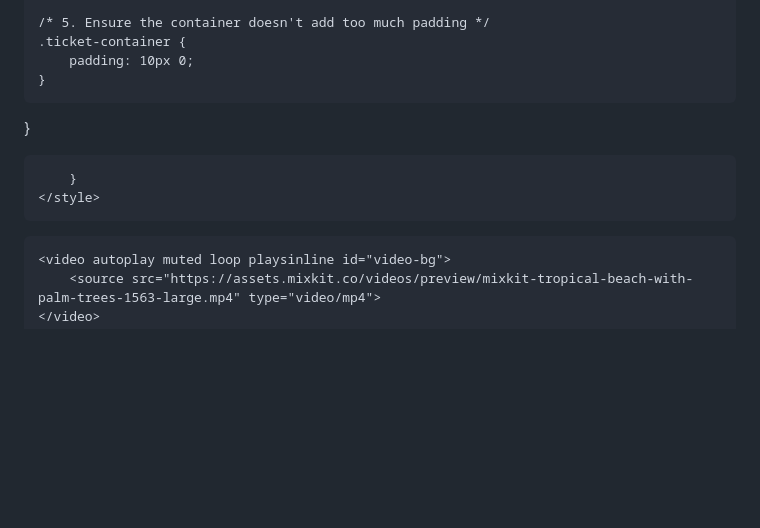
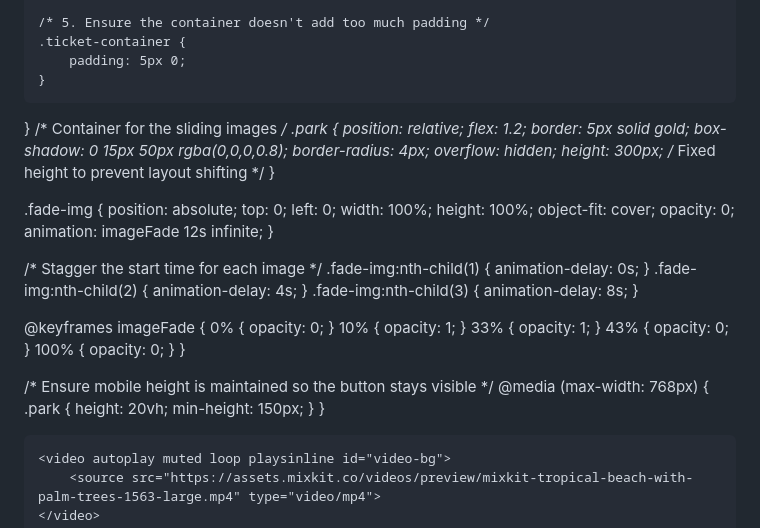
Before and after one commit to Keeeth/Keeeth.github.io, a Markdown page: README.md, the part around one of its changes. Rendered like a GitHub page; blank space fills up the shorter version.

```diff
--- a/README.md
+++ b/README.md
@@ -173,12 +173,51 @@
 
     /* 5. Ensure the container doesn't add too much padding */
     .ticket-container {
-        padding: 10px 0;
+        padding: 5px 0;
     }
 }
+/* Container for the sliding images */
+.park {
+    position: relative;
+    flex: 1.2;
+    border: 5px solid gold;
+    box-shadow: 0 15px 50px rgba(0,0,0,0.8);
+    border-radius: 4px;
+    overflow: hidden;
+    height: 300px; /* Fixed height to prevent layout shifting */
+}
 
+.fade-img {
+    position: absolute;
+    top: 0;
+    left: 0;
+    width: 100%;
+    height: 100%;
+    object-fit: cover;
+    opacity: 0;
+    animation: imageFade 12s infinite;
+}
 
-        }
+/* Stagger the start time for each image */
+.fade-img:nth-child(1) { animation-delay: 0s; }
+.fade-img:nth-child(2) { animation-delay: 4s; }
+.fade-img:nth-child(3) { animation-delay: 8s; }
+
+@keyframes imageFade {
+    0% { opacity: 0; }
+    10% { opacity: 1; }
+    33% { opacity: 1; }
+    43% { opacity: 0; }
+    100% { opacity: 0; }
+}
+
+/* Ensure mobile height is maintained so the button stays visible */
+@media (max-width: 768px) {
+    .park {
+        height: 20vh;
+        min-height: 150px;
+    }
+}
     </style>
 </head>
 <body>
```
Also changed, not shown: other parts of README.md (+5 -2 lines).
